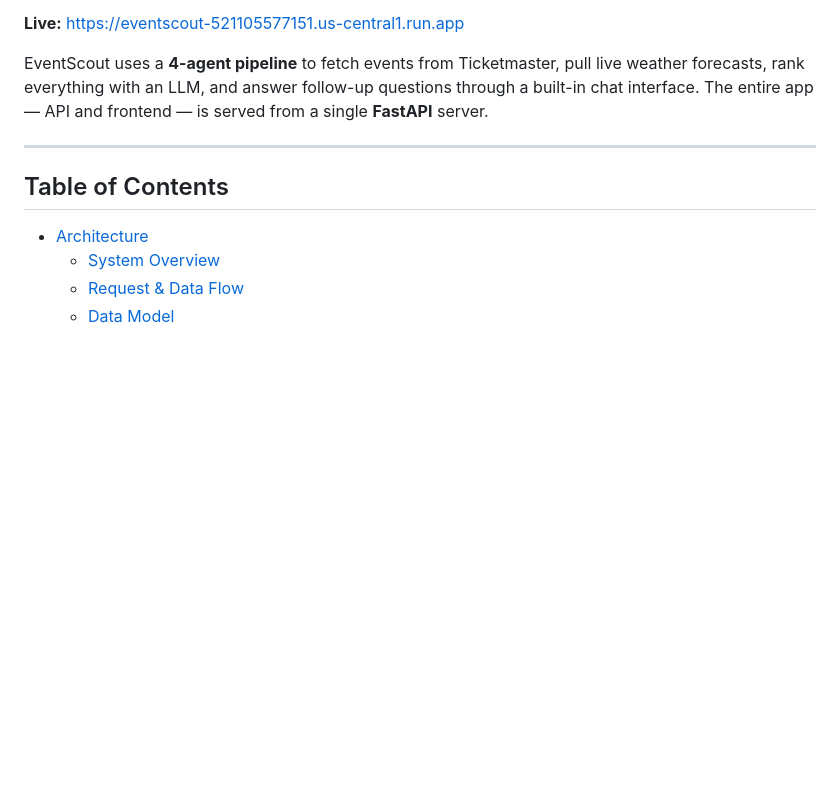
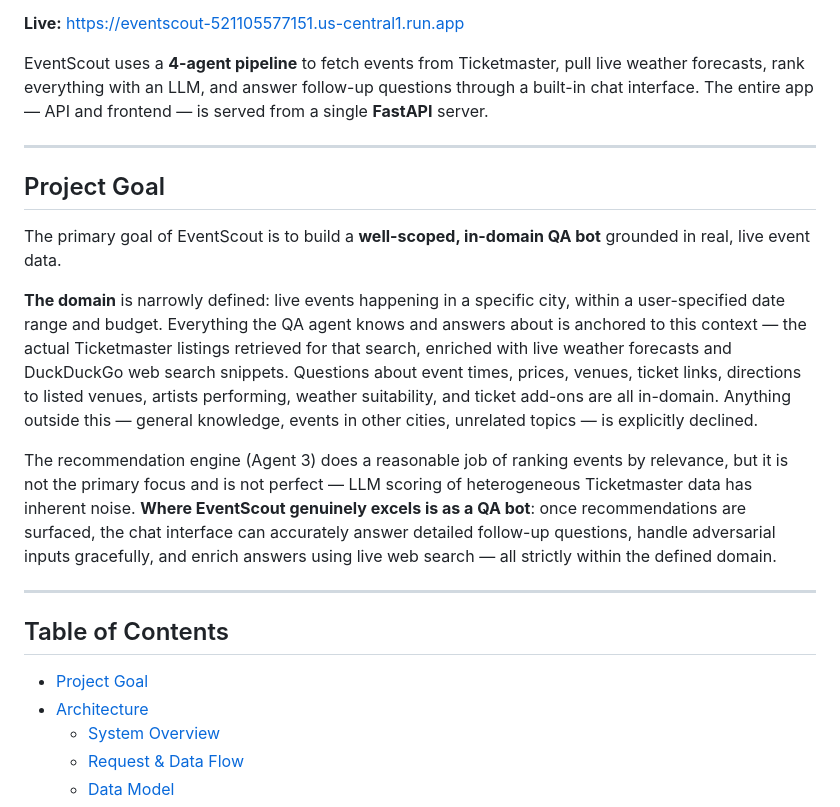
Before and after one commit to ritwiksharan/event-recommendor, a Markdown page: README.md, the part around the change. Rendered like a GitHub page; blank space fills up the shorter version.

Commit message:
Add Project Goal section to README — in-domain QA bot framing
Co-Authored-By: Claude Sonnet 4.6 <noreply@anthropic.com>

```diff
--- a/README.md
+++ b/README.md
@@ -8,8 +8,19 @@ EventScout uses a **4-agent pipeline** to fetch events from Ticketmaster, pull l
 
 ---
 
+## Project Goal
+
+The primary goal of EventScout is to build a **well-scoped, in-domain QA bot** grounded in real, live event data.
+
+**The domain** is narrowly defined: live events happening in a specific city, within a user-specified date range and budget. Everything the QA agent knows and answers about is anchored to this context — the actual Ticketmaster listings retrieved for that search, enriched with live weather forecasts and DuckDuckGo web search snippets. Questions about event times, prices, venues, ticket links, directions to listed venues, artists performing, weather suitability, and ticket add-ons are all in-domain. Anything outside this — general knowledge, events in other cities, unrelated topics — is explicitly declined.
+
+The recommendation engine (Agent 3) does a reasonable job of ranking events by relevance, but it is not the primary focus and is not perfect — LLM scoring of heterogeneous Ticketmaster data has inherent noise. **Where EventScout genuinely excels is as a QA bot**: once recommendations are surfaced, the chat interface can accurately answer detailed follow-up questions, handle adversarial inputs gracefully, and enrich answers using live web search — all strictly within the defined domain.
+
+---
+
 ## Table of Contents
 
+- [Project Goal](#project-goal)
 - [Architecture](#architecture)
   - [System Overview](#system-overview)
   - [Request & Data Flow](#request--data-flow)
```
